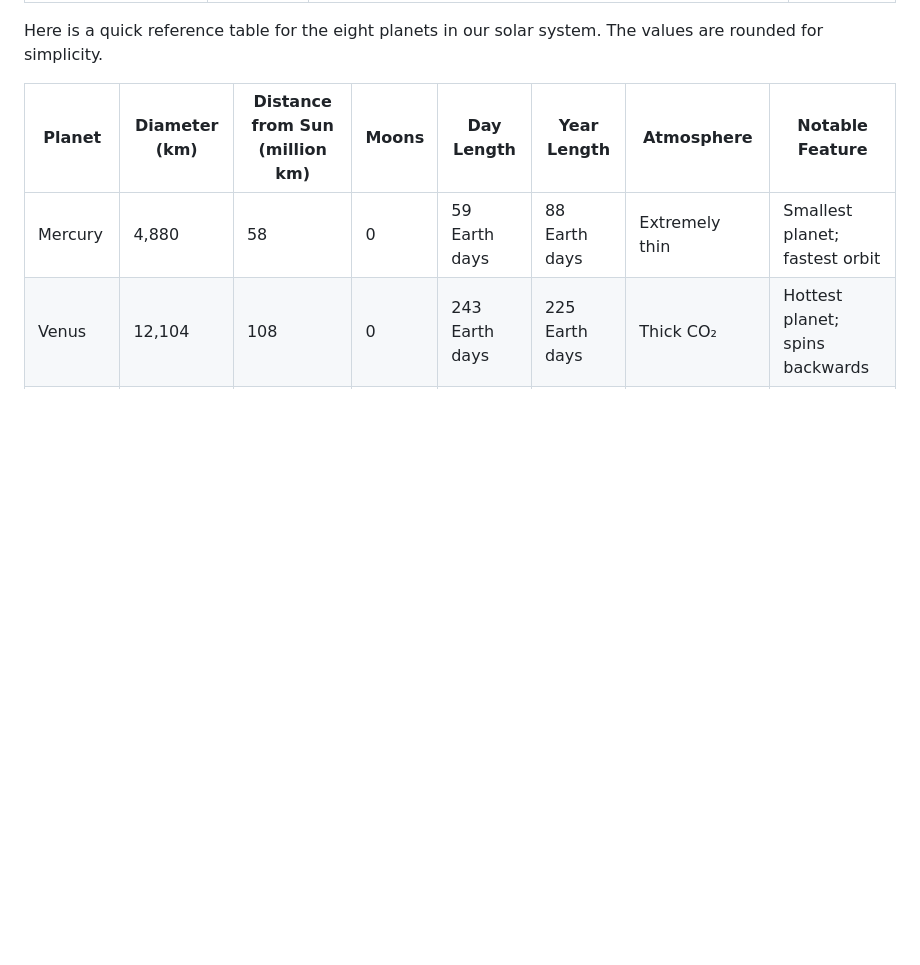
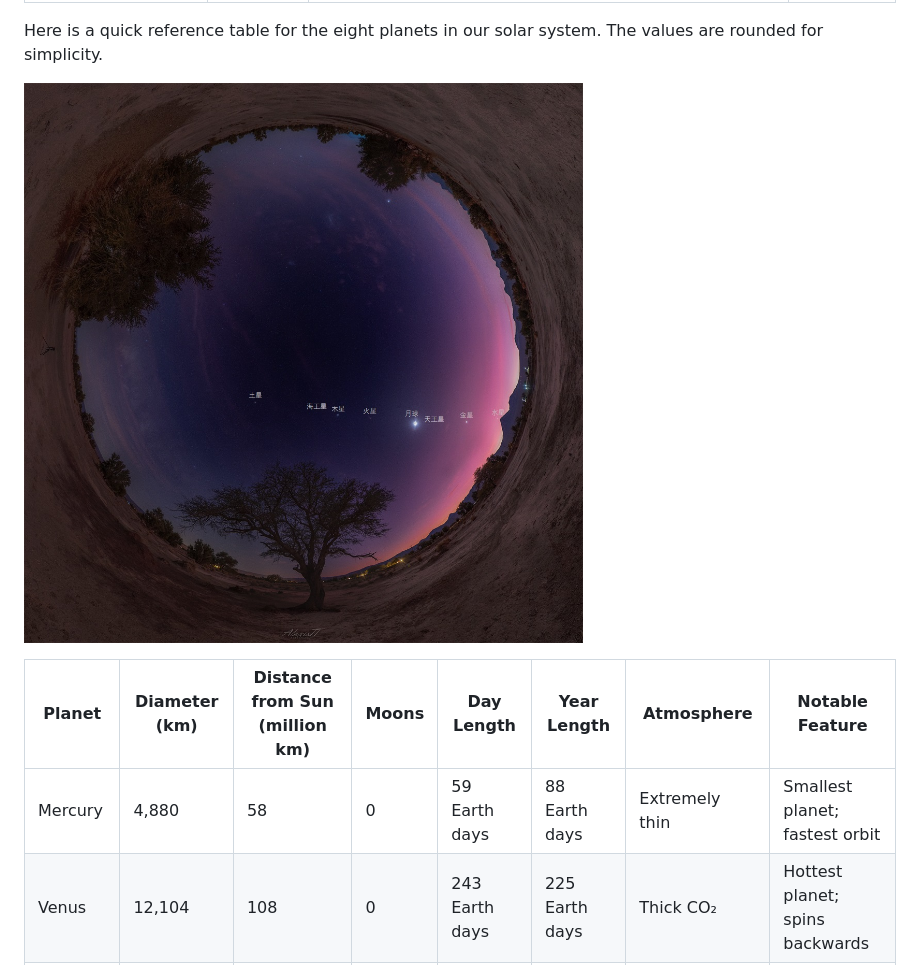
Before and after one commit to nathanpenny520/nathanpenny.fun, a Markdown page: posts/solar-system.md, the part around the change. GitHub-like rendering; pictures changed too: images/blog-img/2026-09-02/solar-system.jpg (added); blank space fills up the shorter version.

```diff
--- a/posts/solar-system.md
+++ b/posts/solar-system.md
@@ -8,6 +8,8 @@ category: tech
 <p>
 Here is a quick reference table for the eight planets in our solar system. The values are rounded for simplicity.
 </p>
+
+![The Solar System](../images/blog-img/2026-09-02/solar-system.jpg)
 
 <div class="table-wrapper">
   <table>
```
Also changed, not shown: posts/wanzai-song.md (+3 -0 lines), workers/README.md (+35 -0 lines), images/blog-img/2026-09-02/whizzzest.jpg (added), 7 other files.
